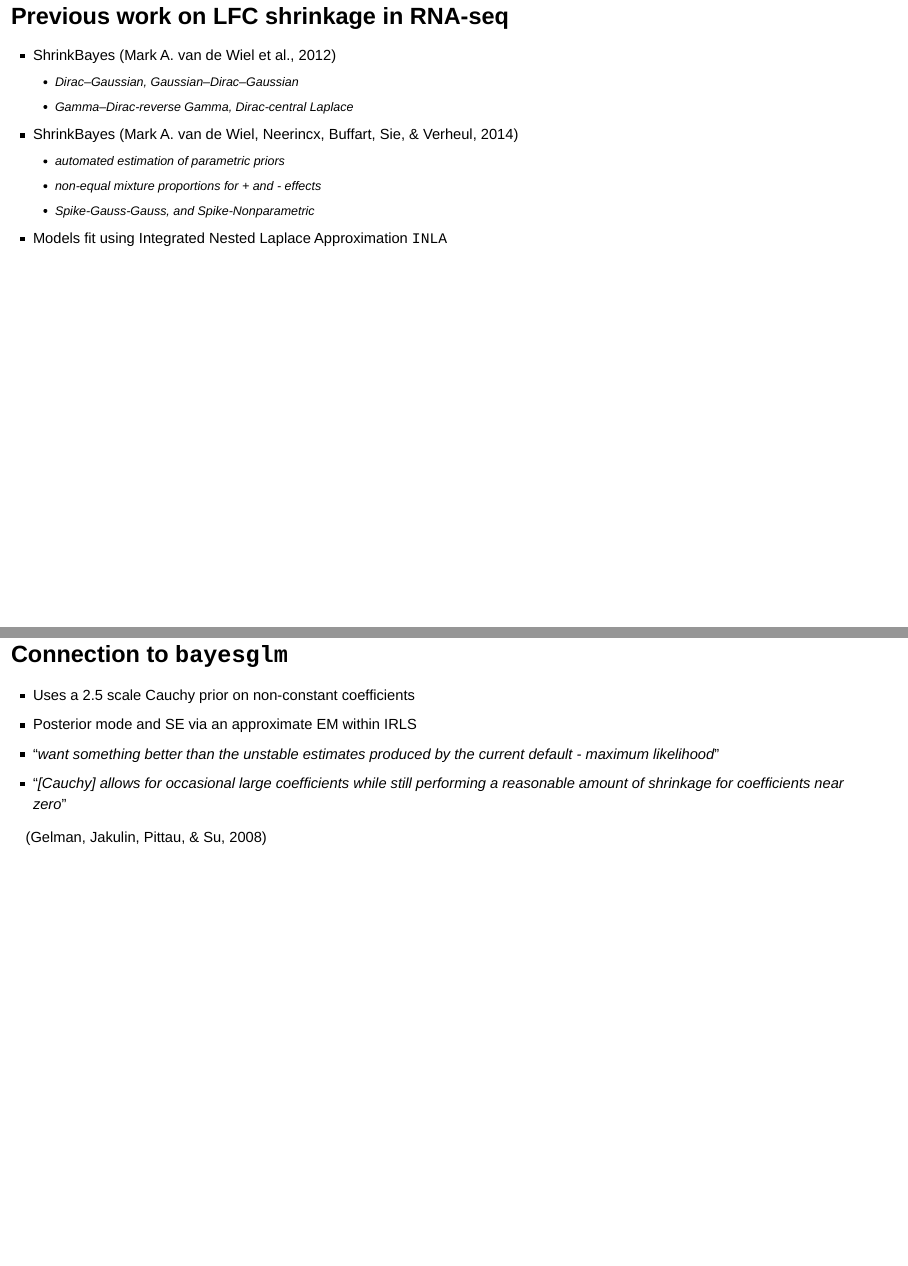
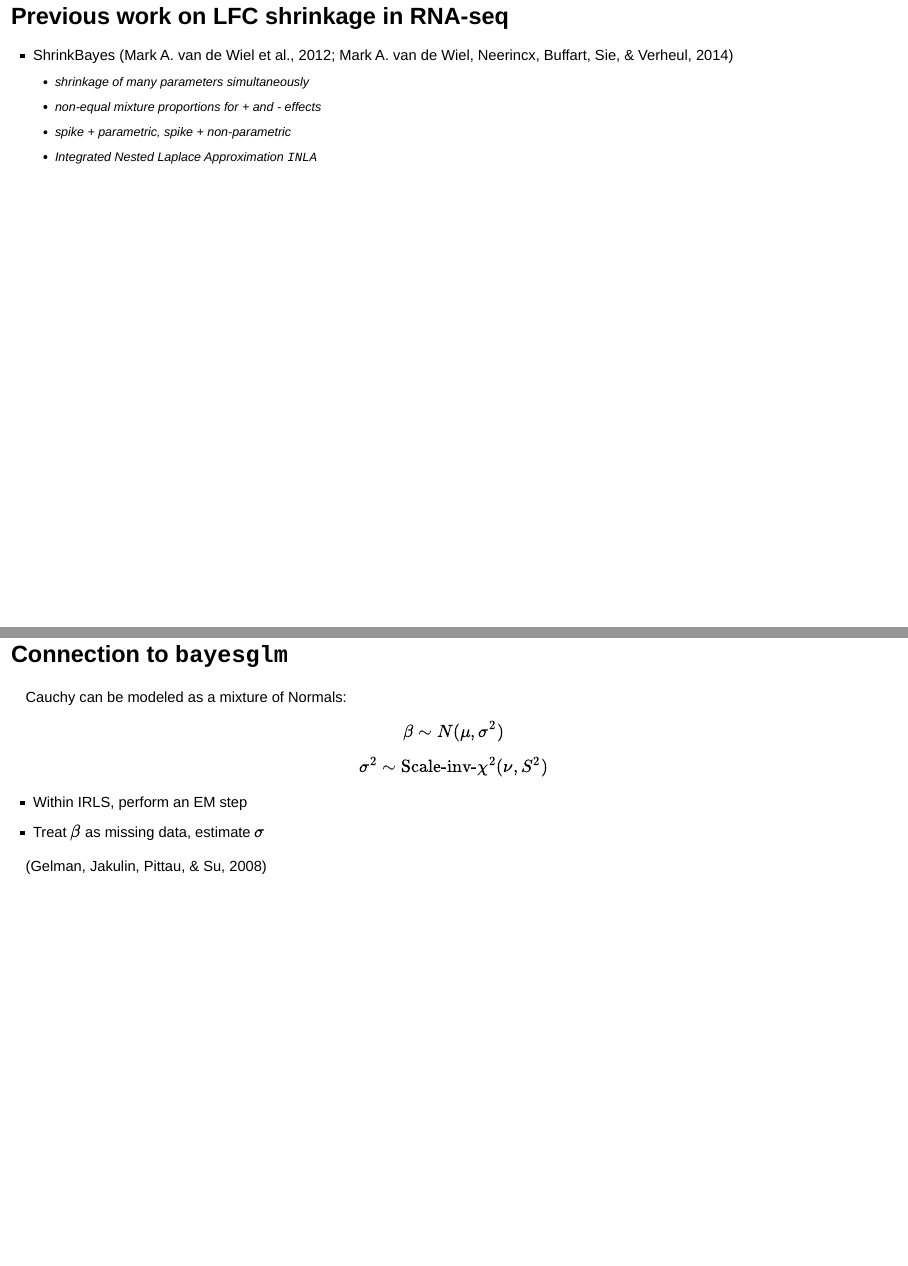
Before and after one commit to mikelove/adaptprior, an R Markdown document (index.Rmd): pages 24 and 26 of 46 before the commit and pages 24 and 27 of 47 after it, joined at a grey line. Rendered offline with R 4.5, knitr and Pandoc, with nearby package versions; drawn as Slidy slides in place of the format the file asks for; some code elsewhere in the file could not run offline.

Commit message:
add more on bayes glm

```diff
--- a/index.Rmd
+++ b/index.Rmd
@@ -302,14 +302,11 @@ ggplot(res.df, aes(log10mean, log2FoldChange, col=FDR.05, ymin=ymin, ymax=ymax))
 
 ## Previous work on LFC shrinkage in RNA-seq
 
-* ShrinkBayes [@vandewiel2012]
-    - Dirac–Gaussian, Gaussian–Dirac–Gaussian
-	- Gamma–Dirac-reverse Gamma, Dirac-central Laplace
-* ShrinkBayes [@vandewiel2014]
-    - automated estimation of parametric priors
+* ShrinkBayes [@vandewiel2012;@vandewiel2014]
+    - shrinkage of many parameters simultaneously
     - non-equal mixture proportions for + and - effects
-	- Spike-Gauss-Gauss, and Spike-Nonparametric
-* Models fit using Integrated Nested Laplace Approximation `INLA`
+	- spike + parametric,  spike + non-parametric
+    - Integrated Nested Laplace Approximation `INLA`
 
 ## Method details
 
@@ -330,6 +327,17 @@ ggplot(res.df, aes(log10mean, log2FoldChange, col=FDR.05, ymin=ymin, ymax=ymax))
 > * Posterior mode and SE via an approximate EM within IRLS
 > * "*want something better than the unstable estimates produced by the current default - maximum likelihood*"
 > * "*[Cauchy] allows for occasional large coefficients while still performing a reasonable amount of shrinkage for coefficients near zero*"
+
+## Connection to `bayesglm`
+
+Cauchy can be modeled as a mixture of Normals:
+
+$$ \beta \sim N(\mu, \sigma^2) $$
+
+$$ \sigma^2 \sim \textrm{Scale-inv-} \chi^2(\nu, S^2) $$
+
+* Within IRLS, perform an EM step
+* Treat $\beta$ as missing data, estimate $\sigma$
 
 [@Gelman2008]
 
```
Also changed, not shown: index.html.
